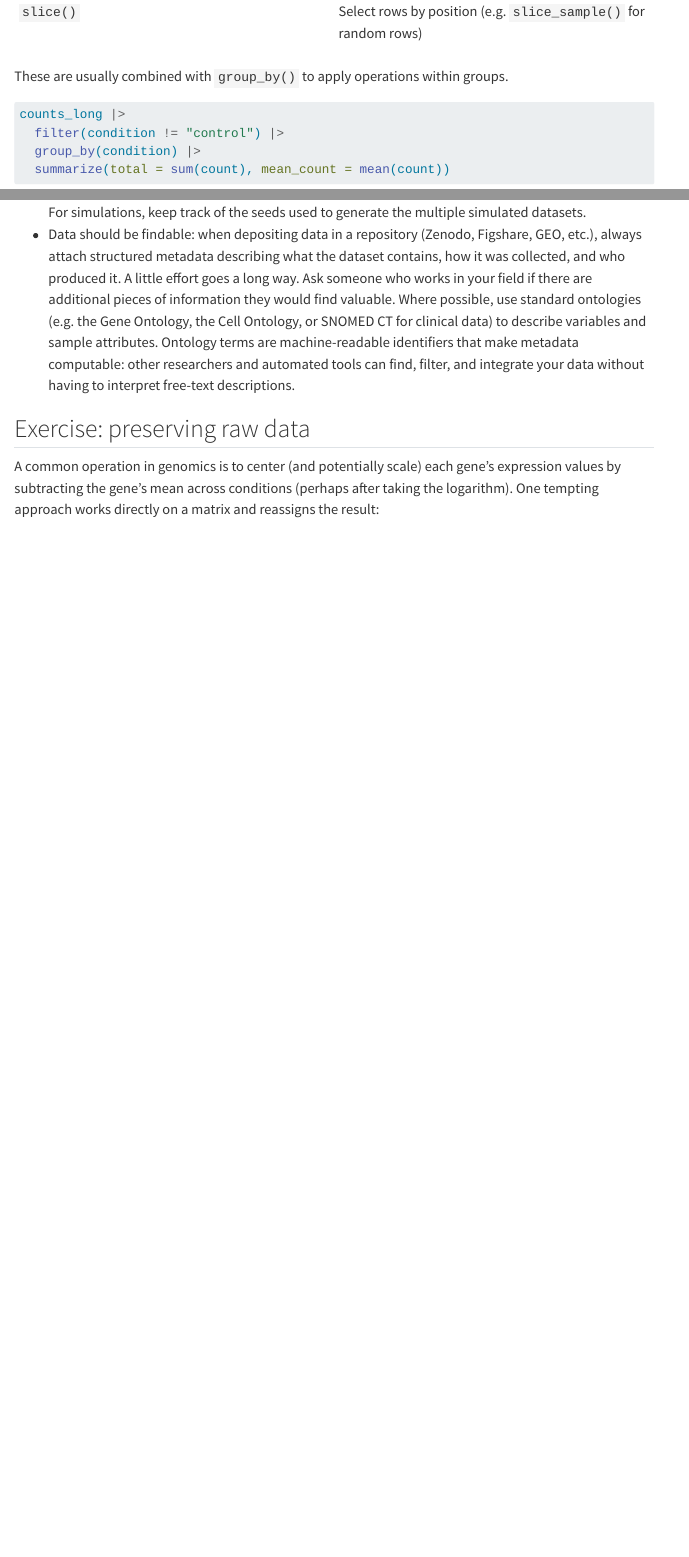
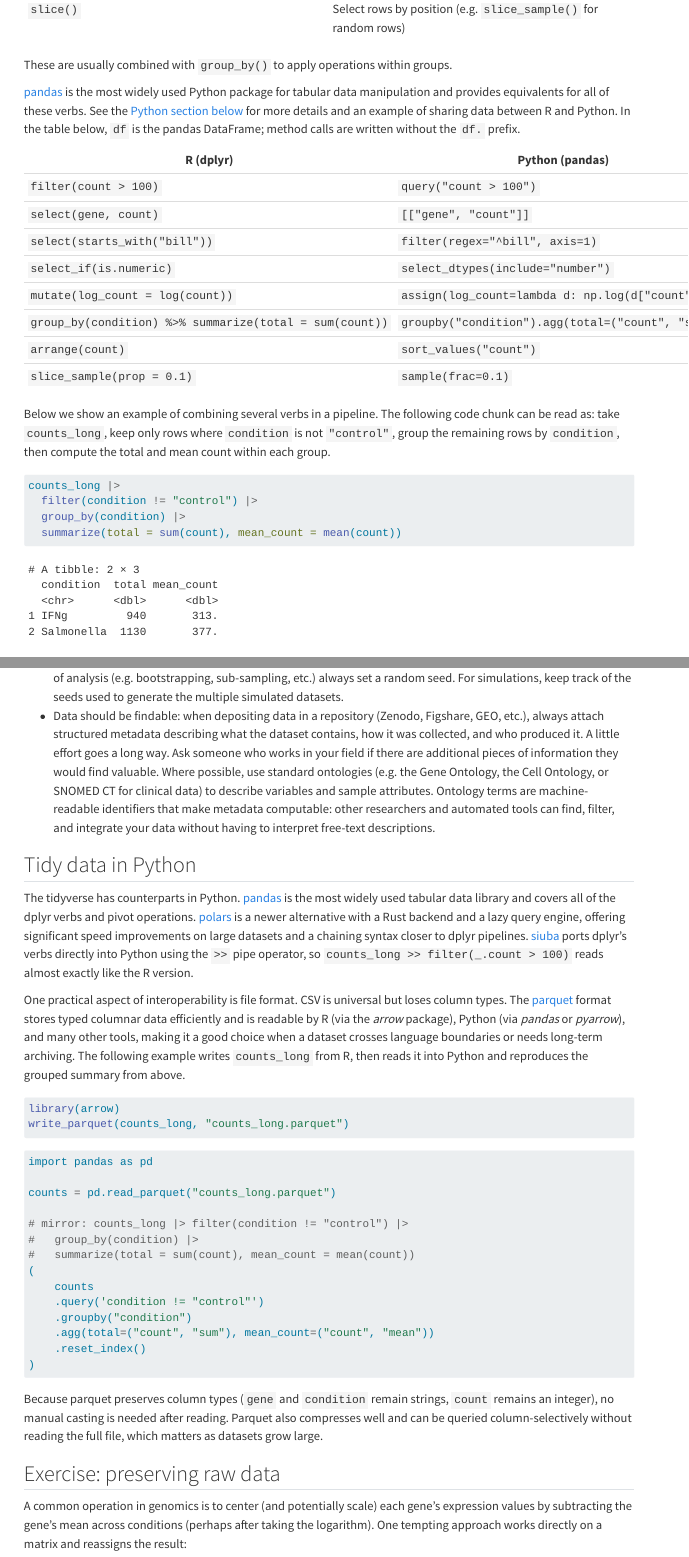
Before and after one commit to mikelove/stats-notebooks, a Quarto document (tidy-data/tidy-data.qmd): the page in a window 1100 px wide, from 4990 px down before the commit and from 4260 px down after it, so that both start at the same text, and a second part further down, joined at a grey line. Rendered offline with R 4.5, knitr and Pandoc in place of Quarto, with nearby package versions; menus at the side of the page are left out; long lines of code are wrapped.

Commit message:
adding python verbs

````diff
--- a/tidy-data/tidy-data.qmd
+++ b/tidy-data/tidy-data.qmd
@@ -184,6 +184,21 @@ With tidy data in hand, *dplyr* provides five key verbs:
 
 These are usually combined with `group_by()` to apply operations within groups.
 
+[pandas](https://pandas.pydata.org/) is the most widely used Python package for tabular data manipulation and provides equivalents for all of these verbs. See the [Python section below](#tidy-data-in-python) for more details and an example of sharing data between R and Python. In the table below, `df` is the pandas DataFrame; method calls are written without the `df.` prefix.
+
+| R (dplyr) | Python (pandas) |
+|---|---|
+| `filter(count > 100)` | `query("count > 100")` |
+| `select(gene, count)` | `[["gene", "count"]]` |
+| `select(starts_with("bill"))` | `filter(regex="^bill", axis=1)` |
+| `select_if(is.numeric)` | `select_dtypes(include="number")` |
+| `mutate(log_count = log(count))` | `assign(log_count=lambda d: np.log(d["count"]))` |
+| `group_by(condition) %>% summarize(total = sum(count))` | `groupby("condition").agg(total=("count", "sum"))` |
+| `arrange(count)` | `sort_values("count")` |
+| `slice_sample(prop = 0.1)` | `sample(frac=0.1)` |
+
+Below we show an example of combining several verbs in a pipeline. The following code chunk can be read as: take `counts_long`, keep only rows where `condition` is not `"control"`, group the remaining rows by `condition`, then compute the total and mean count within each group.
+
 ```{r}
 counts_long |>
   filter(condition != "control") |>
@@ -361,6 +376,35 @@ Some tips for making data both tidy and FAIR are as follows:
   - Finally, a stranger, or a future "you", should be able to re-run everything. Comments, links, software versions (see "Session info" below), can be of great value for future data and analysis re-use. If using randomness as part of analysis (e.g. bootstrapping, sub-sampling, etc.) always set a random seed. For simulations, keep track of the seeds used to generate the multiple simulated datasets.
   - Data should be findable: when depositing data in a repository (Zenodo, Figshare, GEO, etc.), always attach structured metadata describing what the dataset contains, how it was collected, and who produced it. A little effort goes a long way. Ask someone who works in your field if there are additional pieces of information they would find valuable. Where possible, use standard ontologies (e.g. the Gene Ontology, the Cell Ontology, or SNOMED CT for clinical data) to describe variables and sample attributes. Ontology terms are machine-readable identifiers that make metadata computable: other researchers and automated tools can find, filter, and integrate your data without having to interpret free-text descriptions.
 
+## Tidy data in Python
+
+The tidyverse has counterparts in Python. [pandas](https://pandas.pydata.org/) is the most widely used tabular data library and covers all of the dplyr verbs and pivot operations. [polars](https://docs.pola.rs/) is a newer alternative with a Rust backend and a lazy query engine, offering significant speed improvements on large datasets and a chaining syntax closer to dplyr pipelines. [siuba](https://siuba.org/) ports dplyr's verbs directly into Python using the `>>` pipe operator, so `counts_long >> filter(_.count > 100)` reads almost exactly like the R version.
+
+One practical aspect of interoperability is file format. CSV is universal but loses column types. The [parquet](https://parquet.apache.org/) format stores typed columnar data efficiently and is readable by R (via the *arrow* package), Python (via *pandas* or *pyarrow*), and many other tools, making it a good choice when a dataset crosses language boundaries or needs long-term archiving. The following example writes `counts_long` from R, then reads it into Python and reproduces the grouped summary from above.
+
+```r
+library(arrow)
+write_parquet(counts_long, "counts_long.parquet")
+```
+
+```python
+import pandas as pd
+
+counts = pd.read_parquet("counts_long.parquet")
+
+# mirror: counts_long |> filter(condition != "control") |>
+#   group_by(condition) |>
+#   summarize(total = sum(count), mean_count = mean(count))
+(
+    counts
+    .query('condition != "control"')
+    .groupby("condition")
+    .agg(total=("count", "sum"), mean_count=("count", "mean"))
+    .reset_index()
+)
+```
+
+Because parquet preserves column types (`gene` and `condition` remain strings, `count` remains an integer), no manual casting is needed after reading. Parquet also compresses well and can be queried column-selectively without reading the full file, which matters as datasets grow large.
 
 ## Exercise: preserving raw data
 
````
Also changed, not shown: tidy-data/tidy-data.qmd (2 more changed lines), 1 other file.
